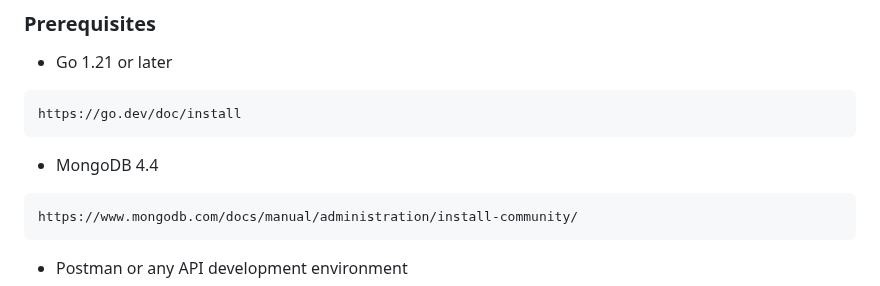
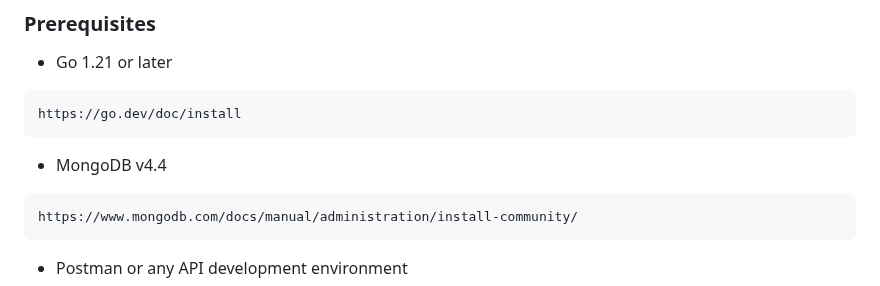
Before and after one commit to AryanSharma9917/GO-auth-API, a Markdown page: README.md, the part around the change. GitHub-like rendering.

````diff
--- a/README.md
+++ b/README.md
@@ -15,7 +15,7 @@ Commands can be run over [killercoda](https://killercoda.com/playgrounds/scenari
 ```
 https://go.dev/doc/install
 ```
-- MongoDB 4.4
+- MongoDB v4.4
 ```
 https://www.mongodb.com/docs/manual/administration/install-community/
 ```
````
